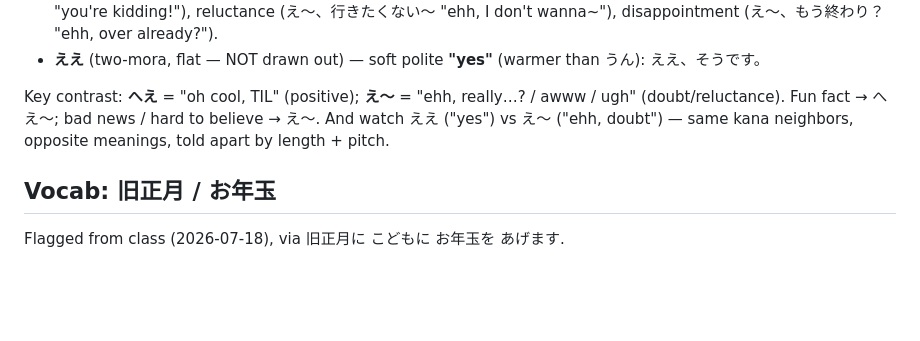
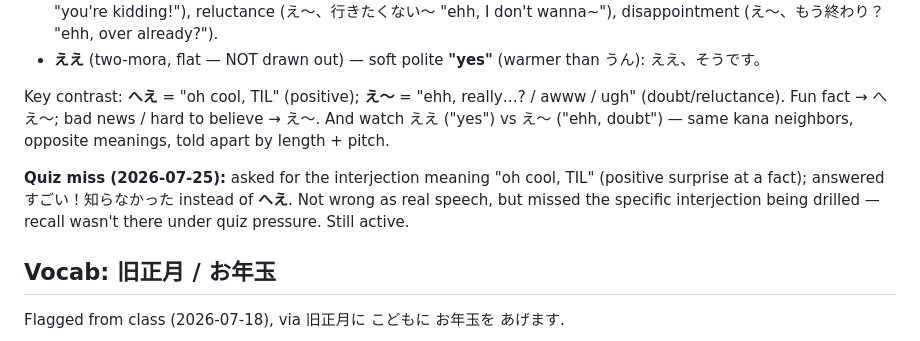
Before and after one commit to theodoreOnzGit/japanese_learning, a Markdown page: N5/mistakes_and_learning_pts/language_weak_areas.md, the part around the change. GitHub-like rendering; blank space fills up the shorter version.

Commit message:
Log quiz miss: へえ interjection recall

```diff
--- a/N5/mistakes_and_learning_pts/language_weak_areas.md
+++ b/N5/mistakes_and_learning_pts/language_weak_areas.md
@@ -445,6 +445,11 @@ awww / ugh" (doubt/reluctance). Fun fact → へえ〜; bad news / hard to belie
 え〜. And watch ええ ("yes") vs え〜 ("ehh, doubt") — same kana neighbors, opposite
 meanings, told apart by length + pitch.
 
+**Quiz miss (2026-07-25):** asked for the interjection meaning "oh cool,
+TIL" (positive surprise at a fact); answered すごい！知らなかった instead of
+**へえ**. Not wrong as real speech, but missed the specific interjection
+being drilled — recall wasn't there under quiz pressure. Still active.
+
 ## Vocab: 旧正月 / お年玉
 
 Flagged from class (2026-07-18), via 旧正月に こどもに お年玉を あげます.
```
